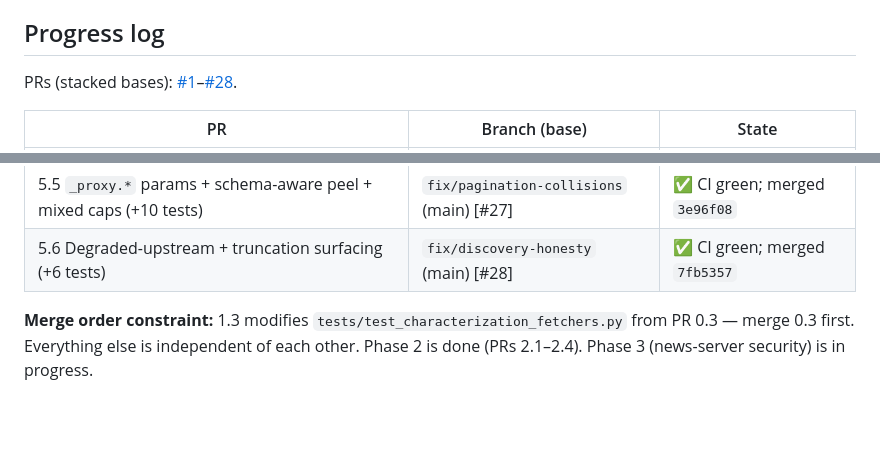
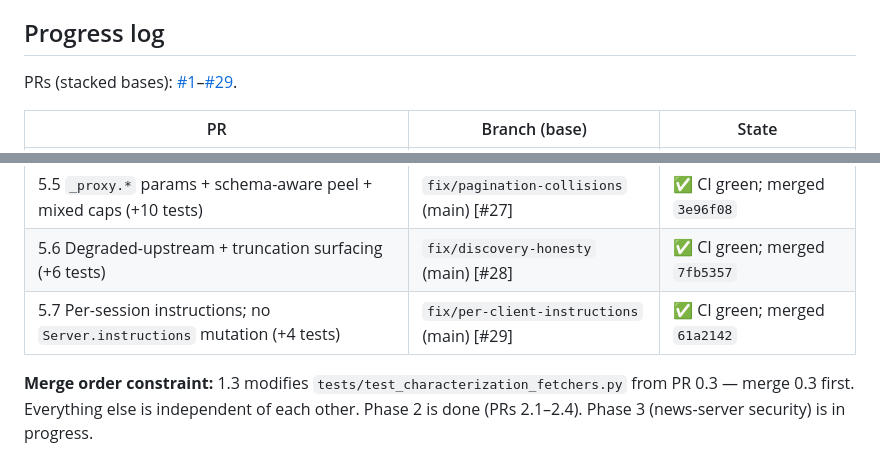
Before and after one commit to holger81/mcp-proxy-server, a Markdown page: PLAN.md, 2 parts joined by grey strips. Drawn GitHub-style; blank space fills up the shorter version.

```diff
--- a/PLAN.md
+++ b/PLAN.md
@@ -306,7 +312,7 @@ Convert remaining error/message sinks; ship a CSP header on `/admin/*`
 
 ## Progress log
 
-PRs (stacked bases): [#1](https://github.com/holger81/mcp-proxy-server/pull/1)–[#28](https://github.com/holger81/mcp-proxy-server/pulls).
+PRs (stacked bases): [#1](https://github.com/holger81/mcp-proxy-server/pull/1)–[#29](https://github.com/holger81/mcp-proxy-server/pulls).
 
 | PR | Branch (base) | State |
 |---|---|---|
@@ -338,6 +344,7 @@ PRs (stacked bases): [#1](https://github.com/holger81/mcp-proxy-server/pull/1)
 | 5.4 Write-behind stats + key cap + tri-state prune (+9 tests) | `fix/stats-write-behind` (main) [#26] | ✅ CI green; merged `f7b8c3e` |
 | 5.5 `_proxy.*` params + schema-aware peel + mixed caps (+10 tests) | `fix/pagination-collisions` (main) [#27] | ✅ CI green; merged `3e96f08` |
 | 5.6 Degraded-upstream + truncation surfacing (+6 tests) | `fix/discovery-honesty` (main) [#28] | ✅ CI green; merged `7fb5357` |
+| 5.7 Per-session instructions; no `Server.instructions` mutation (+4 tests) | `fix/per-client-instructions` (main) [#29] | ✅ CI green; merged `61a2142` |
 
 **Merge order constraint:** 1.3 modifies `tests/test_characterization_fetchers.py`
 from PR 0.3 — merge 0.3 first. Everything else is independent of each other.
```
Also changed, not shown: other parts of PLAN.md (+14 -3 lines).
